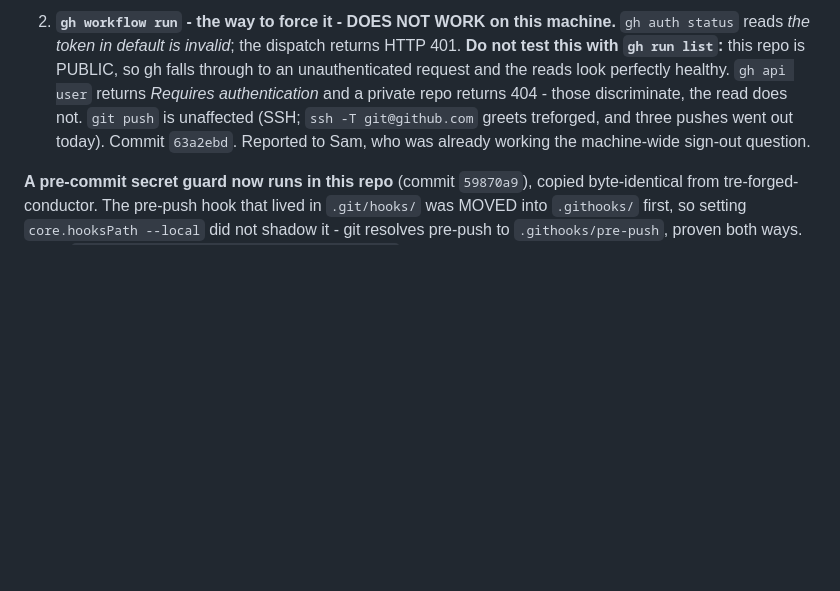
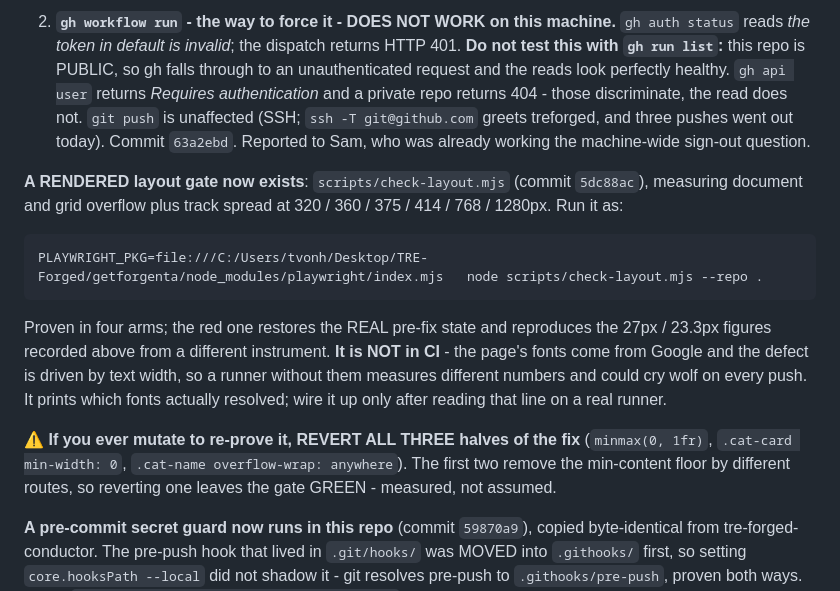
Before and after one commit to treforged/missjaimmiescloset, a Markdown page: handoff.md, the part around the change. GitHub-like rendering; blank space fills up the shorter version.

Commit message:
docs: record the layout gate and how to re-prove it
Including the trap: the fix it guards is redundant, so a one-line
mutation leaves the gate green and proves nothing.

Co-Authored-By: Claude Opus 5 (1M context) <noreply@anthropic.com>
Claude-Session: https://claude.ai/code/session_01V4z5gwaEqQVZGAMrTsANMe

````diff
--- a/handoff.md
+++ b/handoff.md
@@ -225,6 +225,26 @@ on the strength of a measurement taken today.
    pushes went out today). Commit `63a2ebd`. Reported to Sam, who was already
    working the machine-wide sign-out question.
 
+**A RENDERED layout gate now exists**: `scripts/check-layout.mjs` (commit
+`5dc88ac`), measuring document and grid overflow plus track spread at 320 / 360
+/ 375 / 414 / 768 / 1280px. Run it as:
+
+```sh
+PLAYWRIGHT_PKG=file:///C:/Users/tvonh/Desktop/TRE-Forged/getforgenta/node_modules/playwright/index.mjs   node scripts/check-layout.mjs --repo .
+```
+
+Proven in four arms; the red one restores the REAL pre-fix state and reproduces
+the 27px / 23.3px figures recorded above from a different instrument.
+**It is NOT in CI** - the page's fonts come from Google and the defect is driven
+by text width, so a runner without them measures different numbers and could cry
+wolf on every push. It prints which fonts actually resolved; wire it up only
+after reading that line on a real runner.
+
+⚠ **If you ever mutate to re-prove it, REVERT ALL THREE halves of the fix**
+(`minmax(0, 1fr)`, `.cat-card min-width: 0`, `.cat-name overflow-wrap: anywhere`).
+The first two remove the min-content floor by different routes, so reverting one
+leaves the gate GREEN - measured, not assumed.
+
 **A pre-commit secret guard now runs in this repo** (commit `59870a9`), copied
 byte-identical from tre-forged-conductor. The pre-push hook that lived in
 `.git/hooks/` was MOVED into `.githooks/` first, so setting
````
